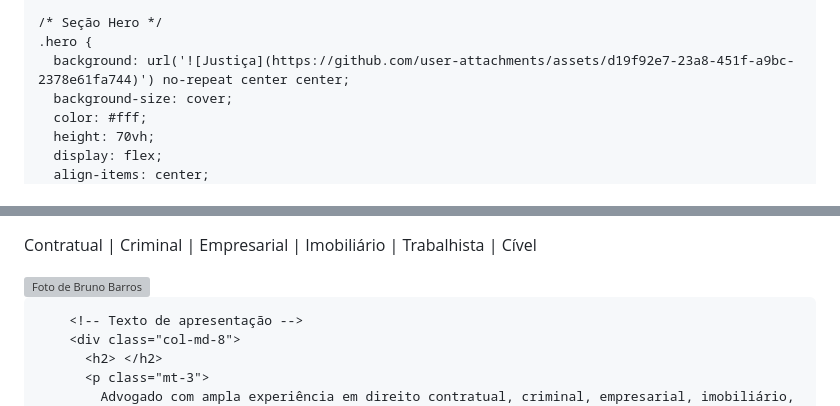
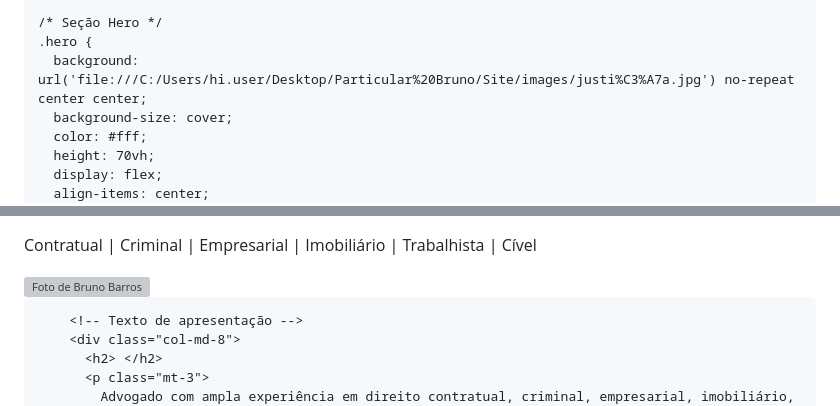
Before and after one commit to DrBrunoBarros/advogado, a Markdown page: README.md, 2 parts joined by grey strips. GitHub-like rendering; grey boxes are pictures that could not be loaded.

```diff
--- a/README.md
+++ b/README.md
@@ -32,7 +32,7 @@
 
     /* Seção Hero */
     .hero {
-      background: url('![Justiça](https://github.com/user-attachments/assets/d19f92e7-23a8-451f-a9bc-2378e61fa744)') no-repeat center center;
+      background: url('file:///C:/Users/hi.user/Desktop/Particular%20Bruno/Site/images/justi%C3%A7a.jpg') no-repeat center center;
       background-size: cover;
       color: #fff;
       height: 70vh;
@@ -128,7 +128,7 @@
         <div class="col-md-4">
           <!-- C:\Users\hi.user\Desktop\Particular Bruno\Logos Juris -->
           <img
-            src="![Novo Logo](https://github.com/user-attachments/assets/658fcaa2-2e18-4338-9610-3b3e26e50198)"
+            src="file:///C:/Users/hi.user/Desktop/Particular%20Bruno/Site/images/novologo.jpg"
             alt="Foto de Bruno Barros"
           >
         </div>
```
